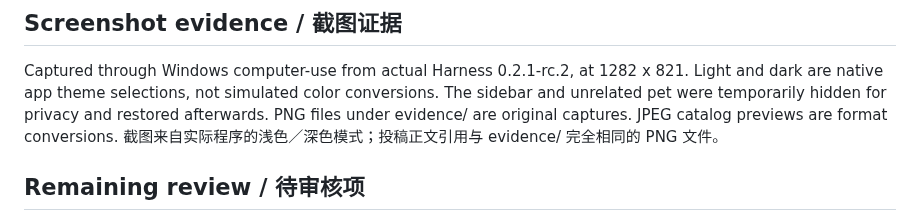
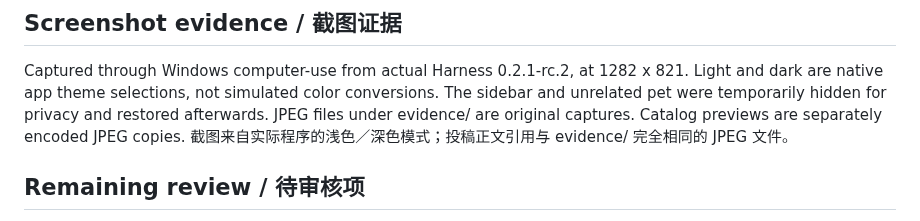
Before and after one commit to Alphazerolan/diy-journal-skin, a Markdown page: VERIFICATION.md, the part around the change. Rendered like a GitHub page.

Commit message:
fix: label native screenshot files with their JPEG format

```diff
--- a/VERIFICATION.md
+++ b/VERIFICATION.md
@@ -29,8 +29,8 @@ Default illustrations are 14 ChatGPT-generated outputs listed in ARTWORK.json.
 Captured through Windows computer-use from actual Harness 0.2.1-rc.2, at 1282 x 821.
 Light and dark are native app theme selections, not simulated color conversions.
 The sidebar and unrelated pet were temporarily hidden for privacy and restored afterwards.
-PNG files under evidence/ are original captures. JPEG catalog previews are format conversions.
-截图来自实际程序的浅色／深色模式；投稿正文引用与 evidence/ 完全相同的 PNG 文件。
+JPEG files under evidence/ are original captures. Catalog previews are separately encoded JPEG copies.
+截图来自实际程序的浅色／深色模式；投稿正文引用与 evidence/ 完全相同的 JPEG 文件。
 
 ## Remaining review / 待审核项
 
```
Also changed, not shown: README.md (+2 -2 lines), evidence/diy-journal-dark.jpg (renamed from evidence/diy-journal-dark.png), evidence/diy-journal-light.jpg (renamed from evidence/diy-journal-light.png), 1 other file.
